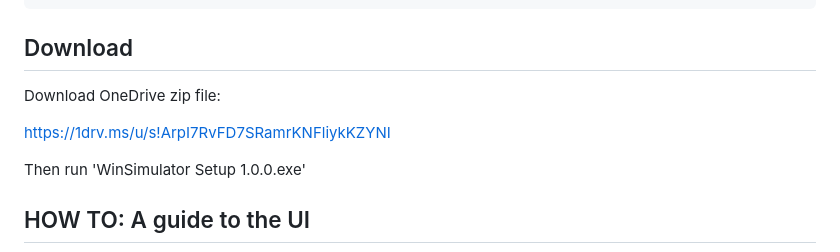
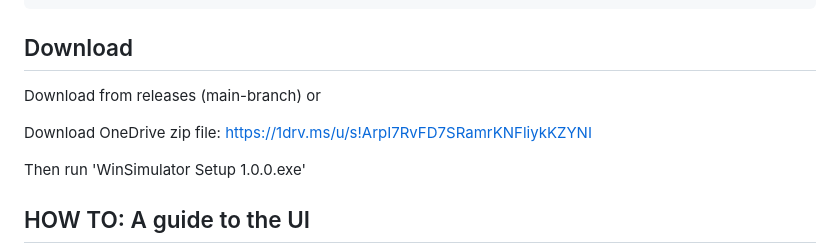
Before and after one commit to BenAufGitHub/Windows-Simulator, a Markdown page: README.md, the part around the change. Rendered like a GitHub page.

Commit message:
added releases

```diff
--- a/README.md
+++ b/README.md
@@ -11,8 +11,11 @@
 
 
 ## Download
+
+Download from releases (main-branch)
+or
+
 Download OneDrive zip file:
-
 https://1drv.ms/u/s!ArpI7RvFD7SRamrKNFliykKZYNI
 
 Then run 'WinSimulator Setup 1.0.0.exe'
```
